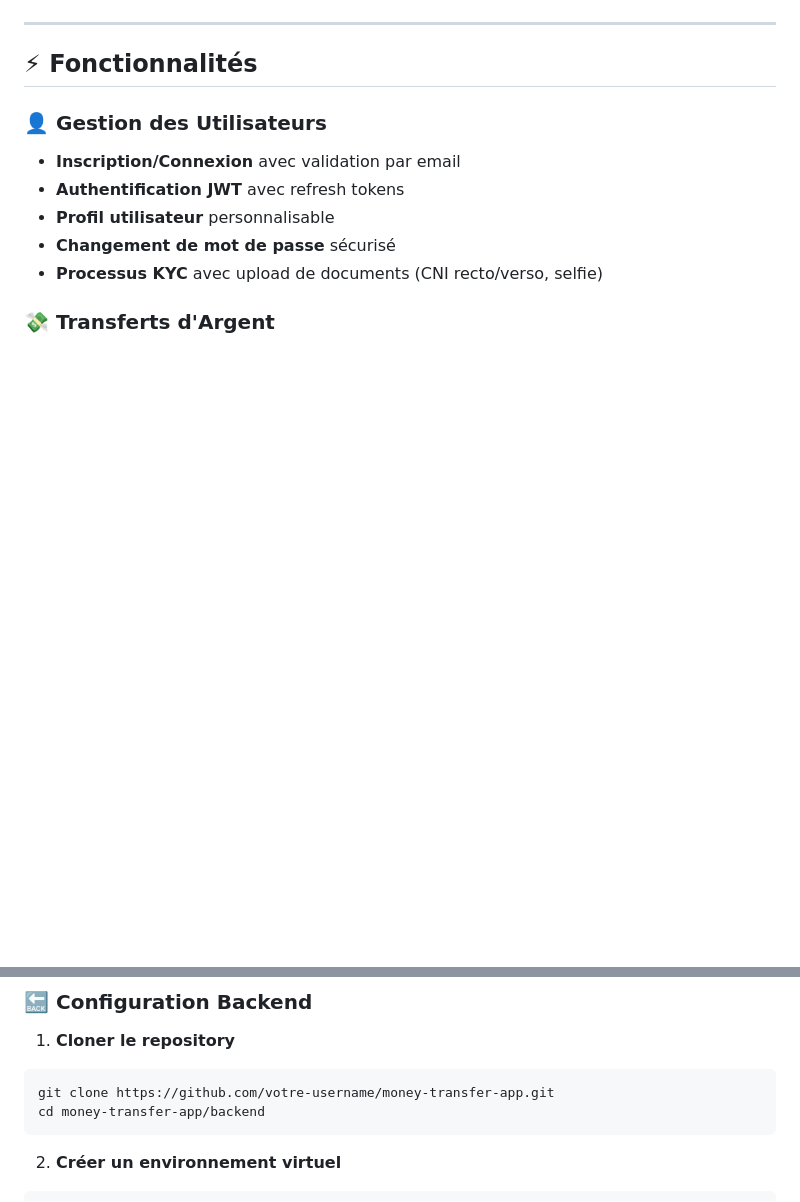
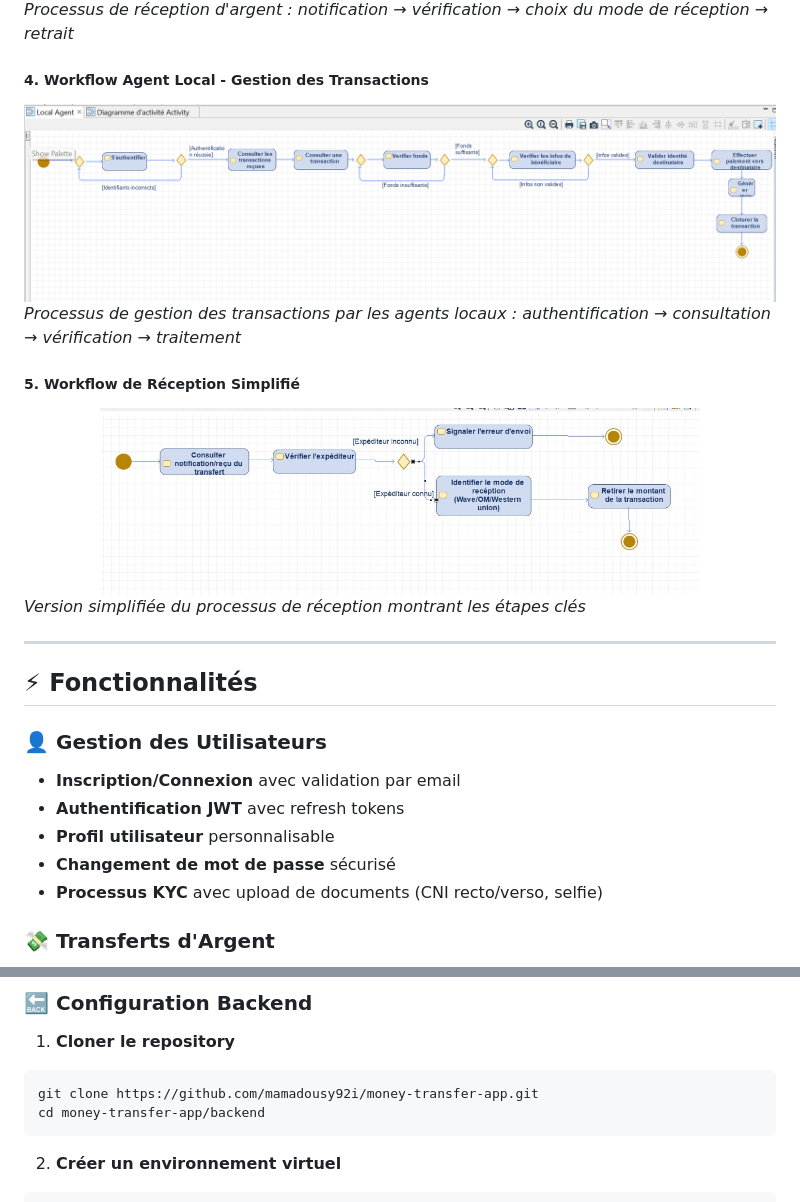
Before and after one commit to mamadousy92i/Mobile-Money-Transfert, a Markdown page: README.md, 2 parts joined by grey strips. Rendered like a GitHub page; blank space fills up the shorter version.

````diff
--- a/README.md
+++ b/README.md
@@ -103,3 +135,18 @@ graph TB
+*Processus de réception d'argent : notification → vérification → choix du mode de réception → retrait*
+
+##### 4. Workflow Agent Local - Gestion des Transactions
+<div align="center">
+<img src="docs/diagrams/agent_workflow.png" alt="Workflow Agent" width="800"/>
+</div>
+
+*Processus de gestion des transactions par les agents locaux : authentification → consultation → vérification → traitement*
+
+##### 5. Workflow de Réception Simplifié
+<div align="center">
+<img src="docs/diagrams/simple_receiver_workflow.png" alt="Workflow Réception Simplifié" width="600"/>
+</div>
+
+*Version simplifiée du processus de réception montrant les étapes clés*
 
 ---
 
@@ -222,7 +302,7 @@ Statut final: TERMINE
 
 1. **Cloner le repository**
 ```bash
-git clone https://github.com/votre-username/money-transfer-app.git
+git clone https://github.com/mamadousy92i/money-transfer-app.git
 cd money-transfer-app/backend
 ```
 
````
Also changed, not shown: other parts of README.md (+73 -8 lines).
